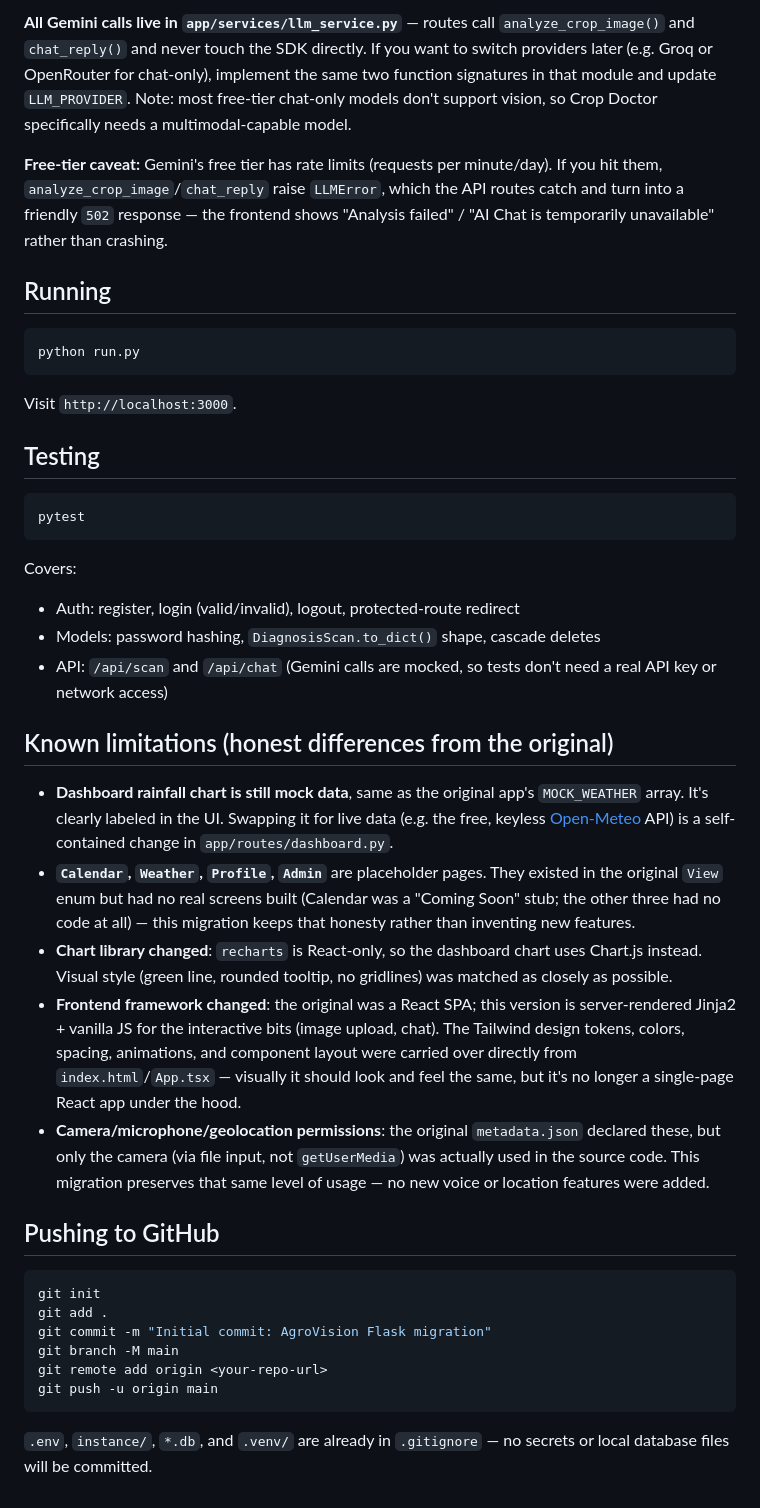
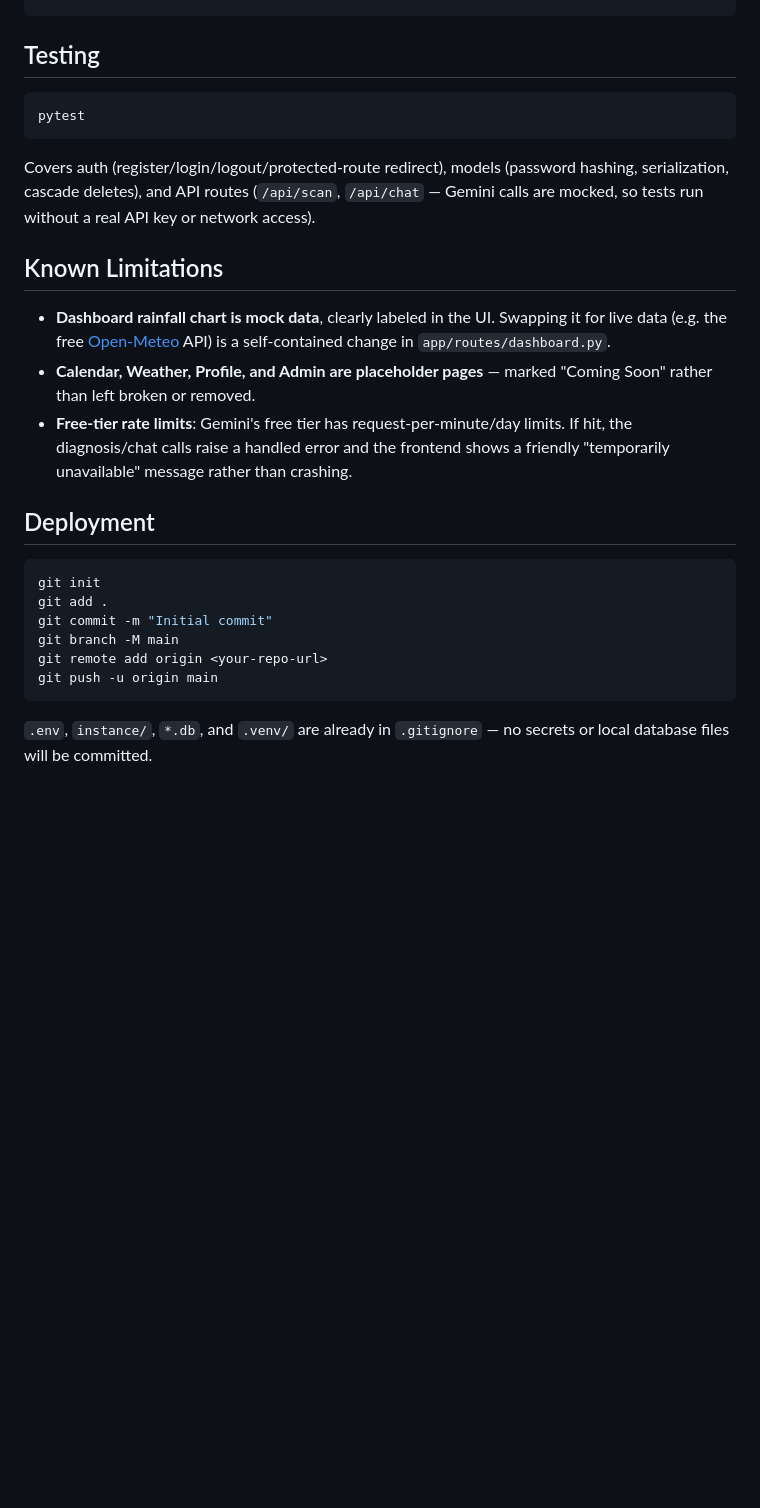
Before and after one commit to abhineet1910/agrovision-ai, a Markdown page: README.md, the part around one of its changes. Drawn GitHub-style; blank space fills up the shorter version.

````diff
--- a/README.md
+++ b/README.md
@@ -144,22 +102,3 @@ and set it as `LLM_API_KEY` in `.env`.
-**All Gemini calls live in `app/services/llm_service.py`** — routes call
-`analyze_crop_image()` and `chat_reply()` and never touch the SDK directly. If you
-want to switch providers later (e.g. Groq or OpenRouter for chat-only), implement
-the same two function signatures in that module and update `LLM_PROVIDER`. Note:
-most free-tier chat-only models don't support vision, so Crop Doctor specifically
-needs a multimodal-capable model.
-
-**Free-tier caveat:** Gemini's free tier has rate limits (requests per minute/day).
-If you hit them, `analyze_crop_image`/`chat_reply` raise `LLMError`, which the API
-routes catch and turn into a friendly `502` response — the frontend shows
-"Analysis failed" / "AI Chat is temporarily unavailable" rather than crashing.
-
-## Running
-
-```bash
-python run.py
-```
-
-Visit `http://localhost:3000`.
 
 ## Testing
 
@@ -167,45 +106,23 @@ Visit `http://localhost:3000`.
 pytest
 ```
 
-Covers:
-- Auth: register, login (valid/invalid), logout, protected-route redirect
-- Models: password hashing, `DiagnosisScan.to_dict()` shape, cascade deletes
-- API: `/api/scan` and `/api/chat` (Gemini calls are mocked, so tests don't need a
-  real API key or network access)
+Covers auth (register/login/logout/protected-route redirect), models (password hashing, serialization, cascade deletes), and API routes (`/api/scan`, `/api/chat` — Gemini calls are mocked, so tests run without a real API key or network access).
 
-## Known limitations (honest differences from the original)
+## Known Limitations
 
-- **Dashboard rainfall chart is still mock data**, same as the original app's
-  `MOCK_WEATHER` array. It's clearly labeled in the UI. Swapping it for live data
-  (e.g. the free, keyless [Open-Meteo](https://open-meteo.com/) API) is a
-  self-contained change in `app/routes/dashboard.py`.
-- **`Calendar`, `Weather`, `Profile`, `Admin`** are placeholder pages. They existed
-  in the original `View` enum but had no real screens built (Calendar was a
-  "Coming Soon" stub; the other three had no code at all) — this migration keeps
-  that honesty rather than inventing new features.
-- **Chart library changed**: `recharts` is React-only, so the dashboard chart uses
-  Chart.js instead. Visual style (green line, rounded tooltip, no gridlines) was
-  matched as closely as possible.
-- **Frontend framework changed**: the original was a React SPA; this version is
-  server-rendered Jinja2 + vanilla JS for the interactive bits (image upload, chat).
-  The Tailwind design tokens, colors, spacing, animations, and component layout were
-  carried over directly from `index.html`/`App.tsx` — visually it should look and
-  feel the same, but it's no longer a single-page React app under the hood.
-- **Camera/microphone/geolocation permissions**: the original `metadata.json`
-  declared these, but only the camera (via file input, not `getUserMedia`) was
-  actually used in the source code. This migration preserves that same level of
-  usage — no new voice or location features were added.
+- **Dashboard rainfall chart is mock data**, clearly labeled in the UI. Swapping it for live data (e.g. the free [Open-Meteo](https://open-meteo.com/) API) is a self-contained change in `app/routes/dashboard.py`.
+- **Calendar, Weather, Profile, and Admin are placeholder pages** — marked "Coming Soon" rather than left broken or removed.
+- **Free-tier rate limits**: Gemini's free tier has request-per-minute/day limits. If hit, the diagnosis/chat calls raise a handled error and the frontend shows a friendly "temporarily unavailable" message rather than crashing.
 
-## Pushing to GitHub
+## Deployment
 
 ```bash
 git init
 git add .
-git commit -m "Initial commit: AgroVision Flask migration"
+git commit -m "Initial commit"
 git branch -M main
 git remote add origin <your-repo-url>
 git push -u origin main
 ```
 
-`.env`, `instance/`, `*.db`, and `.venv/` are already in `.gitignore` — no secrets
-or local database files will be committed.
+`.env`, `instance/`, `*.db`, and `.venv/` are already in `.gitignore` — no secrets or local database files will be committed.
````
Also changed, not shown: other parts of README.md (+66 -108 lines).
